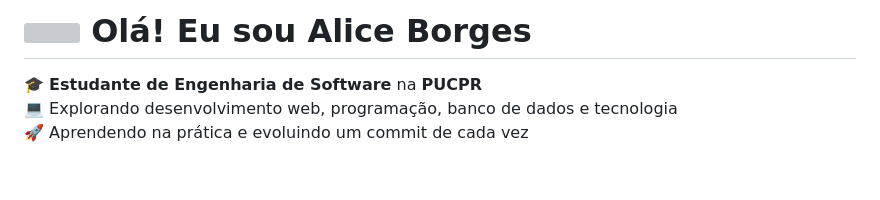
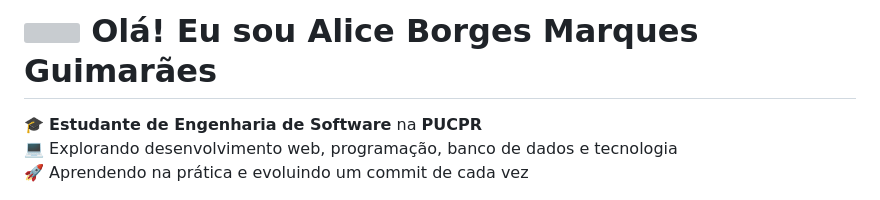
Before and after one commit to guimalice/guimalice, a Markdown page: README.md, the part around the change. GitHub-like rendering; blank space fills up the shorter version; grey boxes are pictures that could not be loaded.

```diff
--- a/README.md
+++ b/README.md
@@ -1,4 +1,4 @@
-# <img src="https://raw.githubusercontent.com/MartinMuzatko/gif-collection/master/hand-wave.gif" width="30px"> Olá! Eu sou Alice Borges
+# <img src="https://raw.githubusercontent.com/MartinMuzatko/gif-collection/master/hand-wave.gif" width="30px"> Olá! Eu sou Alice Borges Marques Guimarães
 
 <p align="left">
   🎓 <b>Estudante de Engenharia de Software</b> na <b>PUCPR</b><br>
```
